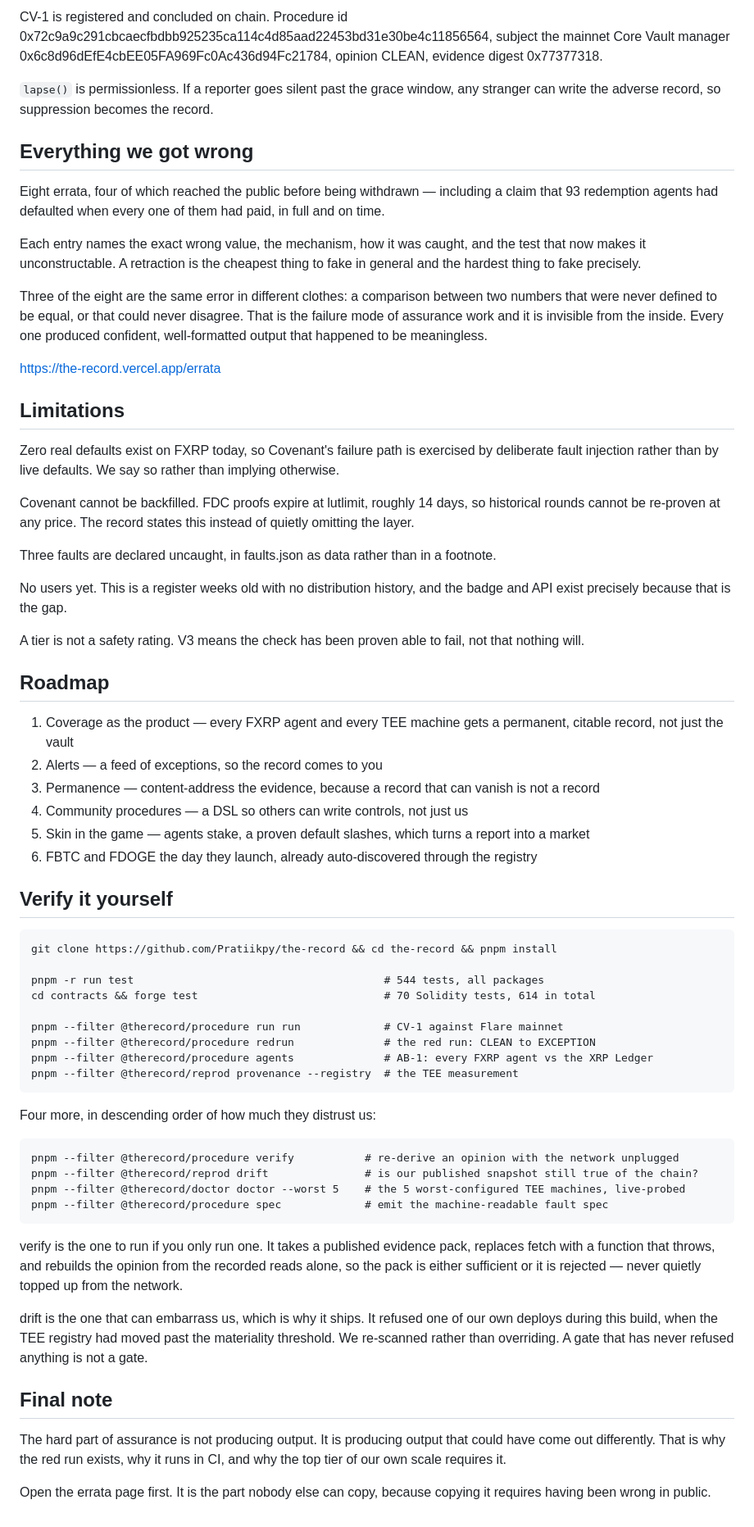
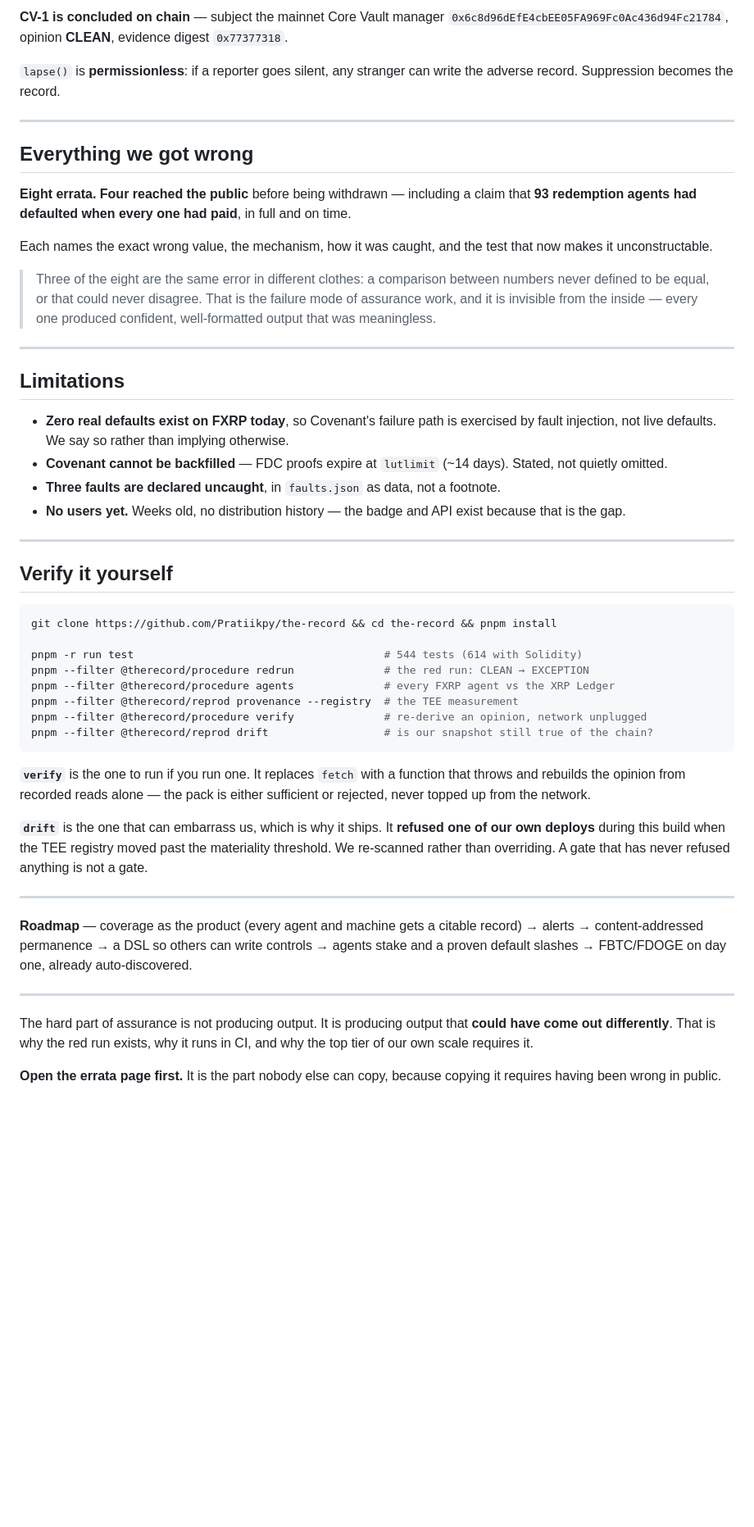
Before and after one commit to Pratiikpy/the-record, a Markdown page: brand/buidl-details.md, the part around one of its changes. Shown at 82% size. Drawn GitHub-style; blank space fills up the shorter version.

````diff
--- a/brand/buidl-details.md
+++ b/brand/buidl-details.md
@@ -161,64 +153,52 @@ Reads Flare Mainnet, chain 14. Contracts deployed to Coston2, which is also the
 
-CV-1 is registered and concluded on chain. Procedure id 0x72c9a9c291cbcaecfbdbb925235ca114c4d85aad22453bd31e30be4c11856564, subject the mainnet Core Vault manager 0x6c8d96dEfE4cbEE05FA969Fc0Ac436d94Fc21784, opinion CLEAN, evidence digest 0x77377318.
+**CV-1 is concluded on chain** — subject the mainnet Core Vault manager `0x6c8d96dEfE4cbEE05FA969Fc0Ac436d94Fc21784`, opinion **CLEAN**, evidence digest `0x77377318`.
 
-`lapse()` is permissionless. If a reporter goes silent past the grace window, any stranger can write the adverse record, so suppression becomes the record.
+`lapse()` is **permissionless**: if a reporter goes silent, any stranger can write the adverse record. Suppression becomes the record.
+
+---
 
 ## Everything we got wrong
 
-Eight errata, four of which reached the public before being withdrawn — including a claim that 93 redemption agents had defaulted when every one of them had paid, in full and on time.
+**Eight errata. Four reached the public** before being withdrawn — including a claim that **93 redemption agents had defaulted when every one had paid**, in full and on time.
 
-Each entry names the exact wrong value, the mechanism, how it was caught, and the test that now makes it unconstructable. A retraction is the cheapest thing to fake in general and the hardest thing to fake precisely.
+Each names the exact wrong value, the mechanism, how it was caught, and the test that now makes it unconstructable.
 
-Three of the eight are the same error in different clothes: a comparison between two numbers that were never defined to be equal, or that could never disagree. That is the failure mode of assurance work and it is invisible from the inside. Every one produced confident, well-formatted output that happened to be meaningless.
+> Three of the eight are the same error in different clothes: a comparison between numbers never defined to be equal, or that could never disagree. That is the failure mode of assurance work, and it is invisible from the inside — every one produced confident, well-formatted output that was meaningless.
 
-https://the-record.vercel.app/errata
+---
 
 ## Limitations
 
-Zero real defaults exist on FXRP today, so Covenant's failure path is exercised by deliberate fault injection rather than by live defaults. We say so rather than implying otherwise.
+- **Zero real defaults exist on FXRP today**, so Covenant's failure path is exercised by fault injection, not live defaults. We say so rather than implying otherwise.
+- **Covenant cannot be backfilled** — FDC proofs expire at `lutlimit` (~14 days). Stated, not quietly omitted.
+- **Three faults are declared uncaught**, in `faults.json` as data, not a footnote.
+- **No users yet.** Weeks old, no distribution history — the badge and API exist because that is the gap.
 
-Covenant cannot be backfilled. FDC proofs expire at lutlimit, roughly 14 days, so historical rounds cannot be re-proven at any price. The record states this instead of quietly omitting the layer.
-
-Three faults are declared uncaught, in faults.json as data rather than in a footnote.
-
-No users yet. This is a register weeks old with no distribution history, and the badge and API exist precisely because that is the gap.
-
-A tier is not a safety rating. V3 means the check has been proven able to fail, not that nothing will.
-
-## Roadmap
-
-1. Coverage as the product — every FXRP agent and every TEE machine gets a permanent, citable record, not just the vault
-2. Alerts — a feed of exceptions, so the record comes to you
-3. Permanence — content-address the evidence, because a record that can vanish is not a record
-4. Community procedures — a DSL so others can write controls, not just us
-5. Skin in the game — agents stake, a proven default slashes, which turns a report into a market
-6. FBTC and FDOGE the day they launch, already auto-discovered through the registry
+---
 
 ## Verify it yourself
 
-    git clone https://github.com/Pratiikpy/the-record && cd the-record && pnpm install
+```sh
+git clone https://github.com/Pratiikpy/the-record && cd the-record && pnpm install
 
-    pnpm -r run test                                       # 544 tests, all packages
-    cd contracts && forge test                             # 70 Solidity tests, 614 in total
+pnpm -r run test                                       # 544 tests (614 with Solidity)
+pnpm --filter @therecord/procedure redrun              # the red run: CLEAN → EXCEPTION
+pnpm --filter @therecord/procedure agents              # every FXRP agent vs the XRP Ledger
+pnpm --filter @therecord/reprod provenance --registry  # the TEE measurement
+pnpm --filter @therecord/procedure verify              # re-derive an opinion, network unplugged
+pnpm --filter @therecord/reprod drift                  # is our snapshot still true of the chain?
+```
 
-    pnpm --filter @therecord/procedure run run             # CV-1 against Flare mainnet
-    pnpm --filter @therecord/procedure redrun              # the red run: CLEAN to EXCEPTION
-    pnpm --filter @therecord/procedure agents              # AB-1: every FXRP agent vs the XRP Ledger
-    pnpm --filter @therecord/reprod provenance --registry  # the TEE measurement
+**`verify`** is the one to run if you run one. It replaces `fetch` with a function that throws and rebuilds the opinion from recorded reads alone — the pack is either sufficient or rejected, never topped up from the network.
 
-Four more, in descending order of how much they distrust us:
+**`drift`** is the one that can embarrass us, which is why it ships. It **refused one of our own deploys** during this build when the TEE registry moved past the materiality threshold. We re-scanned rather than overriding. A gate that has never refused anything is not a gate.
 
-    pnpm --filter @therecord/procedure verify           # re-derive an opinion with the network unplugged
-    pnpm --filter @therecord/reprod drift               # is our published snapshot still true of the chain?
-    pnpm --filter @therecord/doctor doctor --worst 5    # the 5 worst-configured TEE machines, live-probed
-    pnpm --filter @therecord/procedure spec             # emit the machine-readable fault spec
+---
 
-verify is the one to run if you only run one. It takes a published evidence pack, replaces fetch with a function that throws, and rebuilds the opinion from the recorded reads alone, so the pack is either sufficient or it is rejected — never quietly topped up from the network.
+**Roadmap** — coverage as the product (every agent and machine gets a citable record) → alerts → content-addressed permanence → a DSL so others can write controls → agents stake and a proven default slashes → FBTC/FDOGE on day one, already auto-discovered.
 
-drift is the one that can embarrass us, which is why it ships. It refused one of our own deploys during this build, when the TEE registry had moved past the materiality threshold. We re-scanned rather than overriding. A gate that has never refused anything is not a gate.
+---
 
-## Final note
+The hard part of assurance is not producing output. It is producing output that **could have come out differently**. That is why the red run exists, why it runs in CI, and why the top tier of our own scale requires it.
 
-The hard part of assurance is not producing output. It is producing output that could have come out differently. That is why the red run exists, why it runs in CI, and why the top tier of our own scale requires it.
-
-Open the errata page first. It is the part nobody else can copy, because copying it requires having been wrong in public.
+**Open the errata page first.** It is the part nobody else can copy, because copying it requires having been wrong in public.
````
Also changed, not shown: other parts of brand/buidl-details.md (+88 -96 lines).
